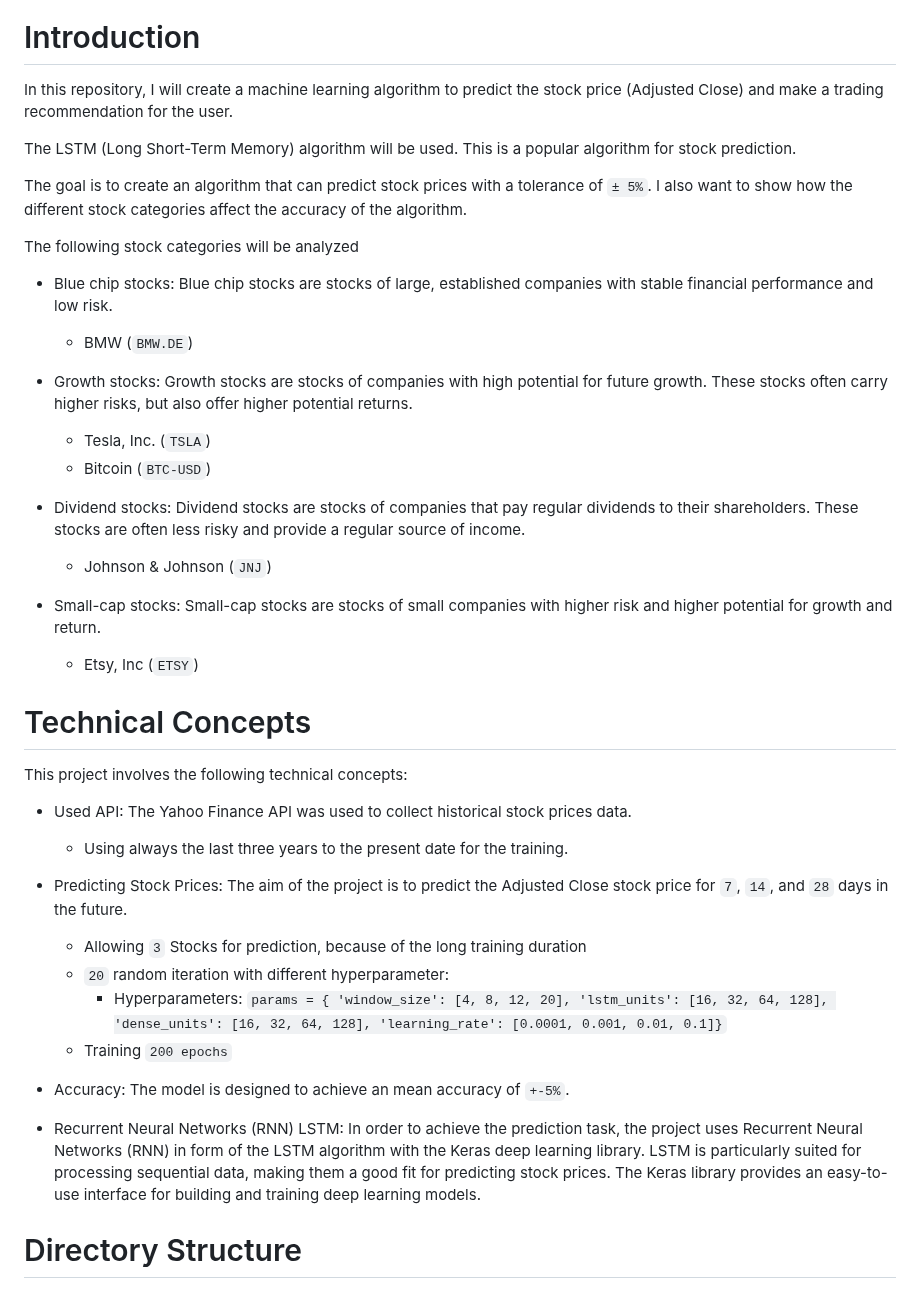
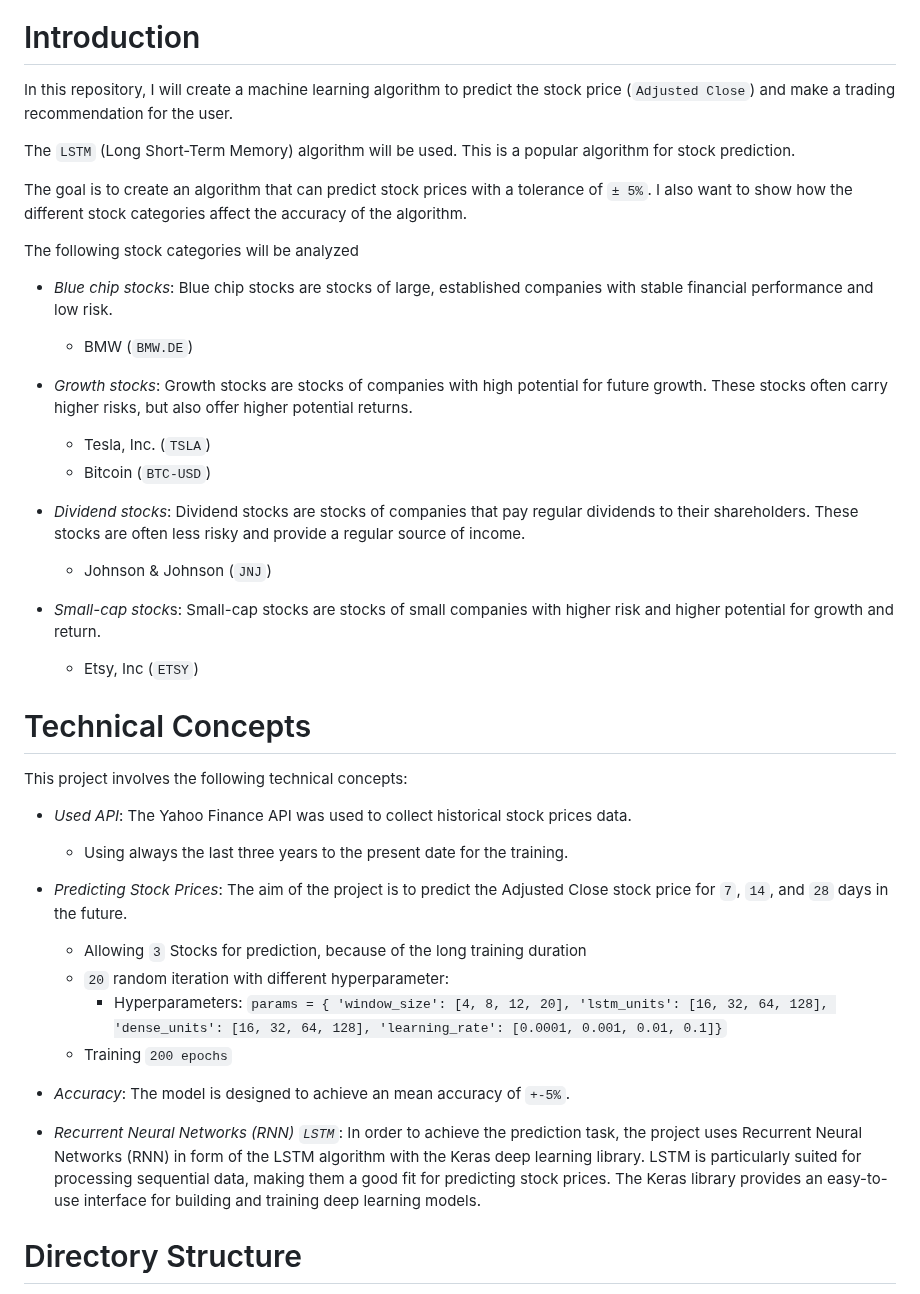
Before and after one commit to maximkiesel1/Stock_Market_Prediction, a Markdown page: README.md, the part around one of its changes. Drawn GitHub-style.

```diff
--- a/README.md
+++ b/README.md
@@ -4,34 +4,34 @@
 
 # Introduction
 
-In this repository, I will create a machine learning algorithm to predict the stock price (Adjusted Close) and make a trading recommendation for the user.
+In this repository, I will create a machine learning algorithm to predict the stock price (`Adjusted Close`) and make a trading recommendation for the user.
 
-The LSTM (Long Short-Term Memory) algorithm will be used. This is a popular algorithm for stock prediction.
+The `LSTM` (Long Short-Term Memory) algorithm will be used. This is a popular algorithm for stock prediction.
 
 The goal is to create an algorithm that can predict stock prices with a tolerance of `± 5%`. I also want to show how the different stock categories affect the accuracy of the algorithm.
 
 The following stock categories will be analyzed
-- Blue chip stocks: Blue chip stocks are stocks of large, established companies with stable financial performance and low risk.
+- *Blue chip stocks*: Blue chip stocks are stocks of large, established companies with stable financial performance and low risk.
    - BMW (`BMW.DE`)
 
-- Growth stocks: Growth stocks are stocks of companies with high potential for future growth. These stocks often carry higher risks, but also offer higher potential returns.
+- *Growth stocks*: Growth stocks are stocks of companies with high potential for future growth. These stocks often carry higher risks, but also offer higher potential returns.
     - Tesla, Inc. (`TSLA`)
     - Bitcoin (`BTC-USD`)
 
-- Dividend stocks: Dividend stocks are stocks of companies that pay regular dividends to their shareholders. These stocks are often less risky and provide a regular source of income.
+- *Dividend stocks*: Dividend stocks are stocks of companies that pay regular dividends to their shareholders. These stocks are often less risky and provide a regular source of income.
     - Johnson & Johnson (`JNJ`)
 
-- Small-cap stocks: Small-cap stocks are stocks of small companies with higher risk and higher potential for growth and return.
+- *Small-cap stock*s: Small-cap stocks are stocks of small companies with higher risk and higher potential for growth and return.
     - Etsy, Inc (`ETSY`)
 
 # Technical Concepts
 
 This project involves the following technical concepts:
 
-- Used API: The Yahoo Finance API was used to collect historical stock prices data.
+- *Used API*: The Yahoo Finance API was used to collect historical stock prices data.
    - Using always the last three years to the present date for the training.
 
-- Predicting Stock Prices: The aim of the project is to predict the Adjusted Close stock price for `7`, `14`, and `28` days in the future.
+- *Predicting Stock Prices*: The aim of the project is to predict the Adjusted Close stock price for `7`, `14`, and `28` days in the future.
    - Allowing `3` Stocks for prediction, because of the long training duration
    - `20` random iteration with different hyperparameter:
       - Hyperparameters: `params = {
@@ -41,9 +41,9 @@ This project involves the following technical concepts:
         'learning_rate': [0.0001, 0.001, 0.01, 0.1]}`
    - Training `200 epochs`
 
-- Accuracy: The model is designed to achieve an mean accuracy of `+-5%`.
+- *Accuracy*: The model is designed to achieve an mean accuracy of `+-5%`.
 
-- Recurrent Neural Networks (RNN) LSTM: In order to achieve the prediction task, the project uses Recurrent Neural Networks (RNN) in form of the LSTM algorithm with the Keras deep learning library. LSTM is particularly suited for processing sequential data, making them a good fit for predicting stock prices. The Keras library provides an easy-to-use interface for building and training deep learning models.
+- *Recurrent Neural Networks (RNN) `LSTM`*: In order to achieve the prediction task, the project uses Recurrent Neural Networks (RNN) in form of the LSTM algorithm with the Keras deep learning library. LSTM is particularly suited for processing sequential data, making them a good fit for predicting stock prices. The Keras library provides an easy-to-use interface for building and training deep learning models.
 
 # Directory Structure
 
```
Also changed, not shown: other parts of README.md (+1 -1 lines).
